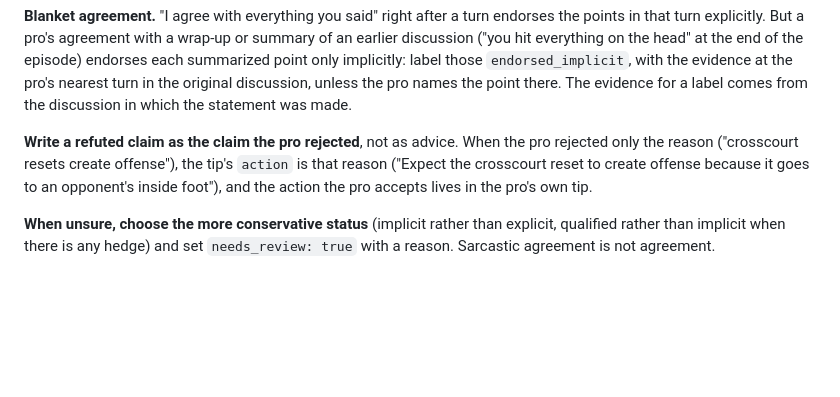
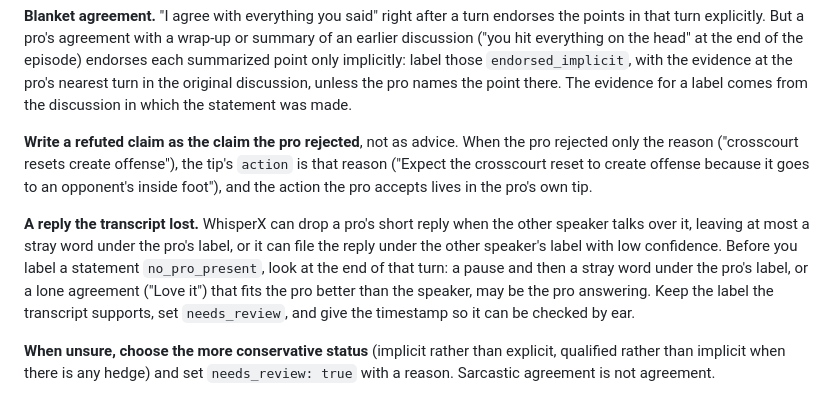
Before and after one commit to jeremys-apps/pickleball-iq, a Markdown page: prompts/extract-tips.md, the part around the change. Rendered like a GitHub page; blank space fills up the shorter version.

Commit message:
Prompt: before labeling a statement no_pro_present, check the end of the turn for a pro reply the transcript lost (a stray word under the pro label, or a lone low-confidence agreement), and flag it for listening; found in the batch 4 spot-check (P-6)

```diff
--- a/prompts/extract-tips.md
+++ b/prompts/extract-tips.md
@@ -91,6 +91,15 @@ tip's `action` is that reason ("Expect the crosscourt reset to create offense
 because it goes to an opponent's inside foot"), and the action the pro accepts
 lives in the pro's own tip.
 
+**A reply the transcript lost.** WhisperX can drop a pro's short reply when the
+other speaker talks over it, leaving at most a stray word under the pro's label,
+or it can file the reply under the other speaker's label with low confidence.
+Before you label a statement `no_pro_present`, look at the end of that turn: a
+pause and then a stray word under the pro's label, or a lone agreement ("Love
+it") that fits the pro better than the speaker, may be the pro answering. Keep
+the label the transcript supports, set `needs_review`, and give the timestamp
+so it can be checked by ear.
+
 **When unsure, choose the more conservative status** (implicit rather than
 explicit, qualified rather than implicit when there is any hedge) and set
 `needs_review: true` with a reason. Sarcastic agreement is not agreement.
```
